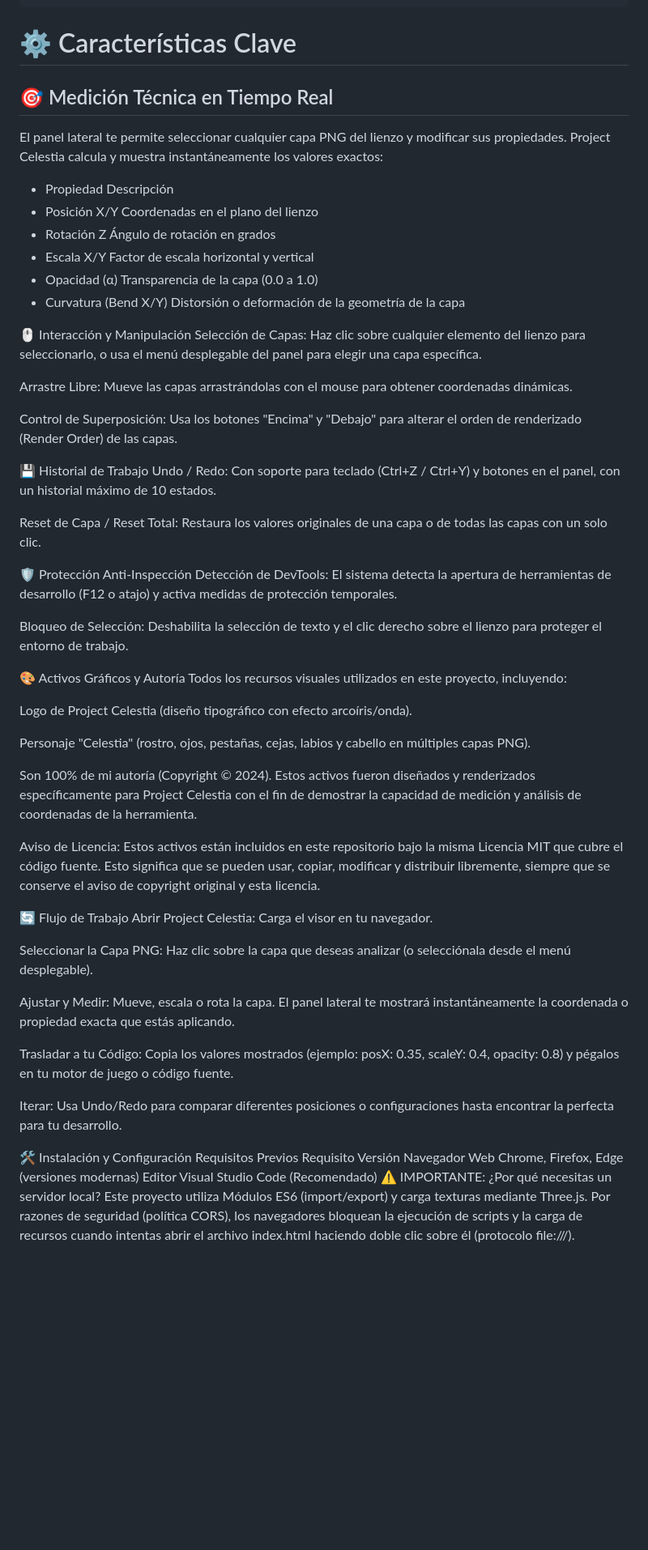
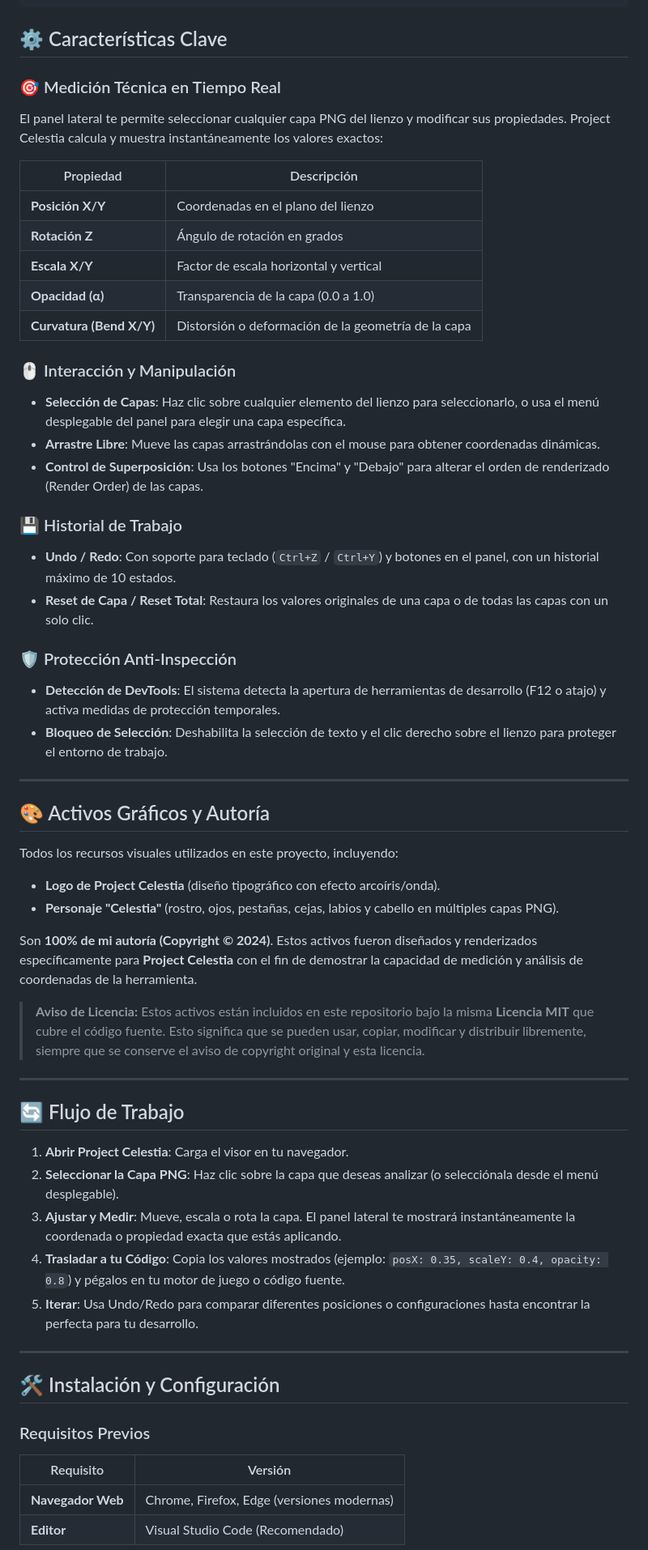
Before and after one commit to andrea-lopez-dev/project-celestia, a Markdown page: README.md, the part around one of its changes. Shown at 81% size. Rendered like a GitHub page; blank space fills up the shorter version.

````diff
--- a/README.md
+++ b/README.md
@@ -87,62 +87,67 @@ Su función principal es permitirte **mover, escalar y ajustar** cualquier capa
 └── README.md                      # Documentación del proyecto
 ```
 
-# ⚙️ Características Clave
+## ⚙️ Características Clave
 
-## 🎯 Medición Técnica en Tiempo Real
+### 🎯 Medición Técnica en Tiempo Real
+
 El panel lateral te permite seleccionar cualquier capa PNG del lienzo y modificar sus propiedades. Project Celestia calcula y muestra instantáneamente los valores exactos:
 
-*  Propiedad	Descripción
-*  Posición X/Y	Coordenadas en el plano del lienzo
-*  Rotación Z	Ángulo de rotación en grados
-*  Escala X/Y	Factor de escala horizontal y vertical
-*  Opacidad (α)	Transparencia de la capa (0.0 a 1.0)
-*  Curvatura (Bend X/Y)	Distorsión o deformación de la geometría de la capa
+| Propiedad | Descripción |
+|-----------|-------------|
+| **Posición X/Y** | Coordenadas en el plano del lienzo |
+| **Rotación Z** | Ángulo de rotación en grados |
+| **Escala X/Y** | Factor de escala horizontal y vertical |
+| **Opacidad (α)** | Transparencia de la capa (0.0 a 1.0) |
+| **Curvatura (Bend X/Y)** | Distorsión o deformación de la geometría de la capa |
 
-🖱️ Interacción y Manipulación
-Selección de Capas: Haz clic sobre cualquier elemento del lienzo para seleccionarlo, o usa el menú desplegable del panel para elegir una capa específica.
+### 🖱️ Interacción y Manipulación
 
-Arrastre Libre: Mueve las capas arrastrándolas con el mouse para obtener coordenadas dinámicas.
+- **Selección de Capas**: Haz clic sobre cualquier elemento del lienzo para seleccionarlo, o usa el menú desplegable del panel para elegir una capa específica.
+- **Arrastre Libre**: Mueve las capas arrastrándolas con el mouse para obtener coordenadas dinámicas.
+- **Control de Superposición**: Usa los botones "Encima" y "Debajo" para alterar el orden de renderizado (Render Order) de las capas.
 
-Control de Superposición: Usa los botones "Encima" y "Debajo" para alterar el orden de renderizado (Render Order) de las capas.
+### 💾 Historial de Trabajo
 
-💾 Historial de Trabajo
-Undo / Redo: Con soporte para teclado (Ctrl+Z / Ctrl+Y) y botones en el panel, con un historial máximo de 10 estados.
+- **Undo / Redo**: Con soporte para teclado (`Ctrl+Z` / `Ctrl+Y`) y botones en el panel, con un historial máximo de 10 estados.
+- **Reset de Capa / Reset Total**: Restaura los valores originales de una capa o de todas las capas con un solo clic.
 
-Reset de Capa / Reset Total: Restaura los valores originales de una capa o de todas las capas con un solo clic.
+### 🛡️ Protección Anti-Inspección
 
-🛡️ Protección Anti-Inspección
-Detección de DevTools: El sistema detecta la apertura de herramientas de desarrollo (F12 o atajo) y activa medidas de protección temporales.
+- **Detección de DevTools**: El sistema detecta la apertura de herramientas de desarrollo (F12 o atajo) y activa medidas de protección temporales.
+- **Bloqueo de Selección**: Deshabilita la selección de texto y el clic derecho sobre el lienzo para proteger el entorno de trabajo.
 
-Bloqueo de Selección: Deshabilita la selección de texto y el clic derecho sobre el lienzo para proteger el entorno de trabajo.
+---
 
-🎨 Activos Gráficos y Autoría
+## 🎨 Activos Gráficos y Autoría
+
 Todos los recursos visuales utilizados en este proyecto, incluyendo:
 
-Logo de Project Celestia (diseño tipográfico con efecto arcoíris/onda).
+- **Logo de Project Celestia** (diseño tipográfico con efecto arcoíris/onda).
+- **Personaje "Celestia"** (rostro, ojos, pestañas, cejas, labios y cabello en múltiples capas PNG).
 
-Personaje "Celestia" (rostro, ojos, pestañas, cejas, labios y cabello en múltiples capas PNG).
+Son **100% de mi autoría (Copyright © 2024)**. Estos activos fueron diseñados y renderizados específicamente para **Project Celestia** con el fin de demostrar la capacidad de medición y análisis de coordenadas de la herramienta.
 
-Son 100% de mi autoría (Copyright © 2024). Estos activos fueron diseñados y renderizados específicamente para Project Celestia con el fin de demostrar la capacidad de medición y análisis de coordenadas de la herramienta.
+> **Aviso de Licencia:** Estos activos están incluidos en este repositorio bajo la misma **Licencia MIT** que cubre el código fuente. Esto significa que se pueden usar, copiar, modificar y distribuir libremente, siempre que se conserve el aviso de copyright original y esta licencia.
 
-Aviso de Licencia: Estos activos están incluidos en este repositorio bajo la misma Licencia MIT que cubre el código fuente. Esto significa que se pueden usar, copiar, modificar y distribuir libremente, siempre que se conserve el aviso de copyright original y esta licencia.
+---
 
-🔄 Flujo de Trabajo
-Abrir Project Celestia: Carga el visor en tu navegador.
+## 🔄 Flujo de Trabajo
 
-Seleccionar la Capa PNG: Haz clic sobre la capa que deseas analizar (o selecciónala desde el menú desplegable).
+1. **Abrir Project Celestia**: Carga el visor en tu navegador.
+2. **Seleccionar la Capa PNG**: Haz clic sobre la capa que deseas analizar (o selecciónala desde el menú desplegable).
+3. **Ajustar y Medir**: Mueve, escala o rota la capa. El panel lateral te mostrará instantáneamente la coordenada o propiedad exacta que estás aplicando.
+4. **Trasladar a tu Código**: Copia los valores mostrados (ejemplo: `posX: 0.35, scaleY: 0.4, opacity: 0.8`) y pégalos en tu motor de juego o código fuente.
+5. **Iterar**: Usa Undo/Redo para comparar diferentes posiciones o configuraciones hasta encontrar la perfecta para tu desarrollo.
 
-Ajustar y Medir: Mueve, escala o rota la capa. El panel lateral te mostrará instantáneamente la coordenada o propiedad exacta que estás aplicando.
+---
 
-Trasladar a tu Código: Copia los valores mostrados (ejemplo: posX: 0.35, scaleY: 0.4, opacity: 0.8) y pégalos en tu motor de juego o código fuente.
+## 🛠️ Instalación y Configuración
 
-Iterar: Usa Undo/Redo para comparar diferentes posiciones o configuraciones hasta encontrar la perfecta para tu desarrollo.
+### Requisitos Previos
 
-🛠️ Instalación y Configuración
-Requisitos Previos
-Requisito	Versión
-Navegador Web	Chrome, Firefox, Edge (versiones modernas)
-Editor	Visual Studio Code (Recomendado)
-⚠️ IMPORTANTE: ¿Por qué necesitas un servidor local?
-Este proyecto utiliza Módulos ES6 (import/export) y carga texturas mediante Three.js. Por razones de seguridad (política CORS), los navegadores bloquean la ejecución de scripts y la carga de recursos cuando intentas abrir el archivo index.html haciendo doble clic sobre él (protocolo file:///).
+| Requisito | Versión |
+|-----------|---------|
+| **Navegador Web** | Chrome, Firefox, Edge (versiones modernas) |
+| **Editor** | Visual Studio Code (Recomendado) |
 
````
Also changed, not shown: other parts of README.md (+11 -9 lines).
